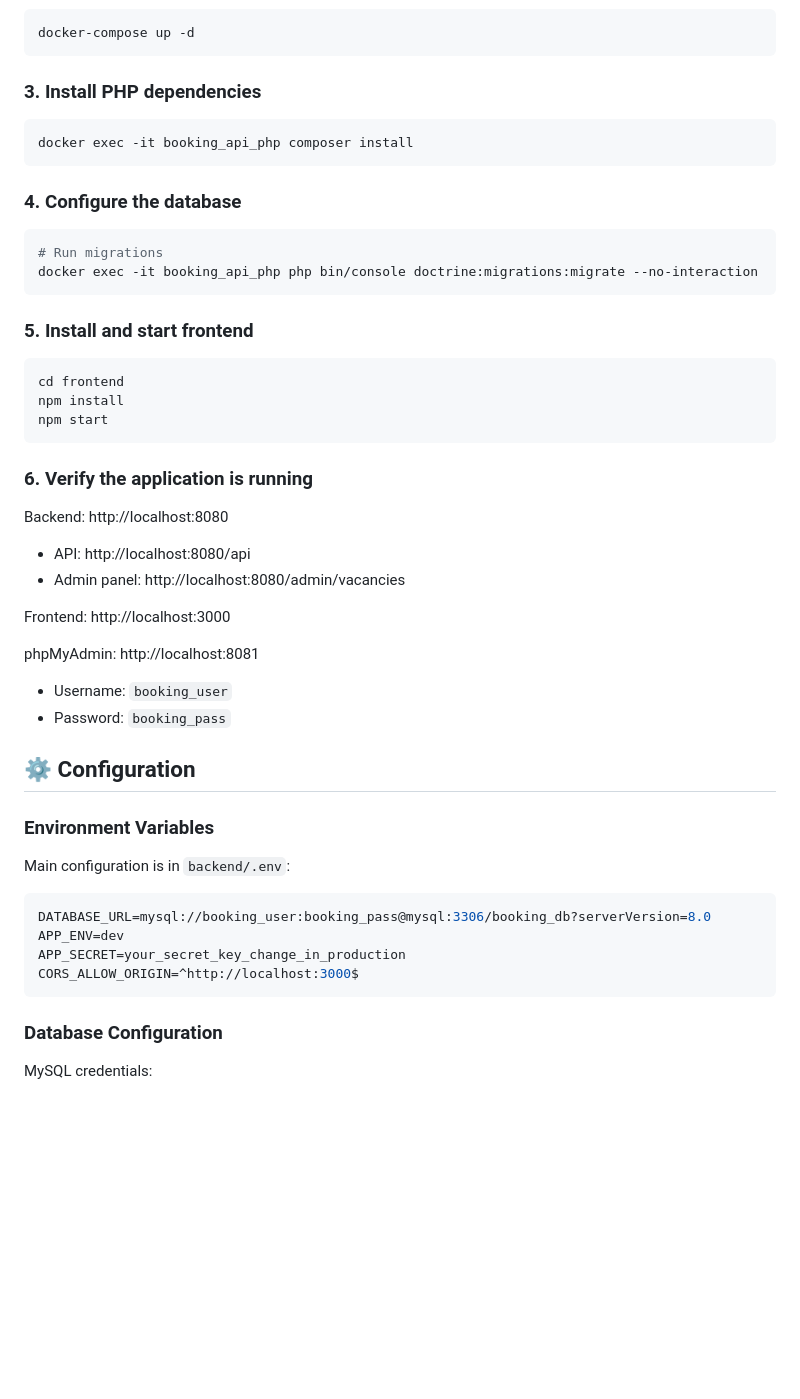
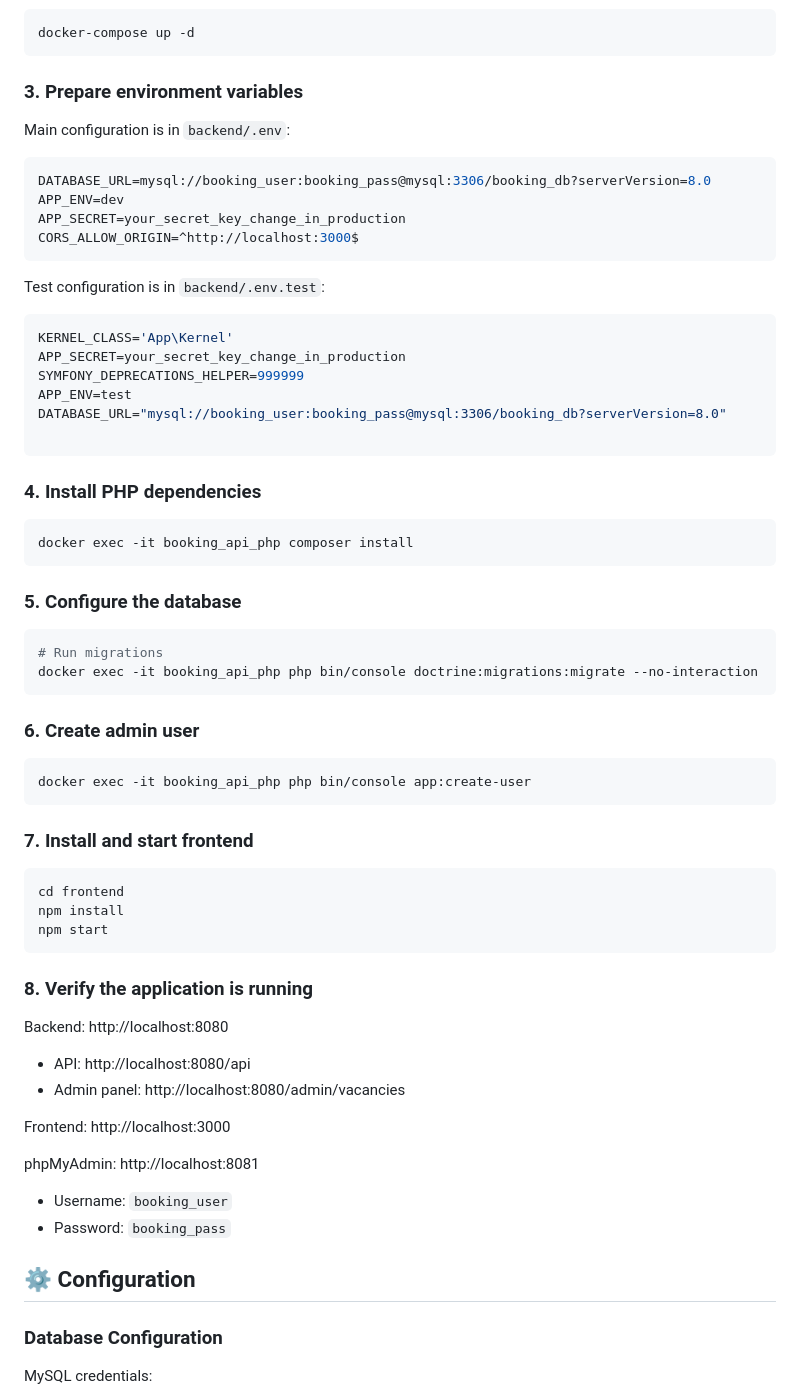
Before and after one commit to kacperjanczyk/BookingApp, a Markdown page: README.md, the part around the change. Drawn GitHub-style; blank space fills up the shorter version.

````diff
--- a/README.md
+++ b/README.md
@@ -54,20 +54,48 @@ cd <project-directory>
 docker-compose up -d
 ```
 
-### 3. Install PHP dependencies
+### 3. Prepare environment variables
+
+Main configuration is in `backend/.env`:
+
+```env
+DATABASE_URL=mysql://booking_user:booking_pass@mysql:3306/booking_db?serverVersion=8.0
+APP_ENV=dev
+APP_SECRET=your_secret_key_change_in_production
+CORS_ALLOW_ORIGIN=^http://localhost:3000$
+```
+
+Test configuration is in `backend/.env.test`:
+
+```env
+KERNEL_CLASS='App\Kernel'
+APP_SECRET=your_secret_key_change_in_production
+SYMFONY_DEPRECATIONS_HELPER=999999
+APP_ENV=test
+DATABASE_URL="mysql://booking_user:booking_pass@mysql:3306/booking_db?serverVersion=8.0"
+
+```
+
+### 4. Install PHP dependencies
 
 ```bash
 docker exec -it booking_api_php composer install
 ```
 
-### 4. Configure the database
+### 5. Configure the database
 
 ```bash
 # Run migrations
 docker exec -it booking_api_php php bin/console doctrine:migrations:migrate --no-interaction
 ```
 
-### 5. Install and start frontend
+### 6. Create admin user
+
+```bash
+docker exec -it booking_api_php php bin/console app:create-user
+```
+
+### 7. Install and start frontend
 
 ```bash
 cd frontend
@@ -75,7 +103,7 @@ npm install
 npm start
 ```
 
-### 6. Verify the application is running
+### 8. Verify the application is running
 
 Backend: http://localhost:8080
 - API: http://localhost:8080/api
@@ -88,17 +116,6 @@ phpMyAdmin: http://localhost:8081
 - Password: `booking_pass`
 
 ## ⚙️ Configuration
-
-### Environment Variables
-
-Main configuration is in `backend/.env`:
-
-```env
-DATABASE_URL=mysql://booking_user:booking_pass@mysql:3306/booking_db?serverVersion=8.0
-APP_ENV=dev
-APP_SECRET=your_secret_key_change_in_production
-CORS_ALLOW_ORIGIN=^http://localhost:3000$
-```
 
 ### Database Configuration
 
````
